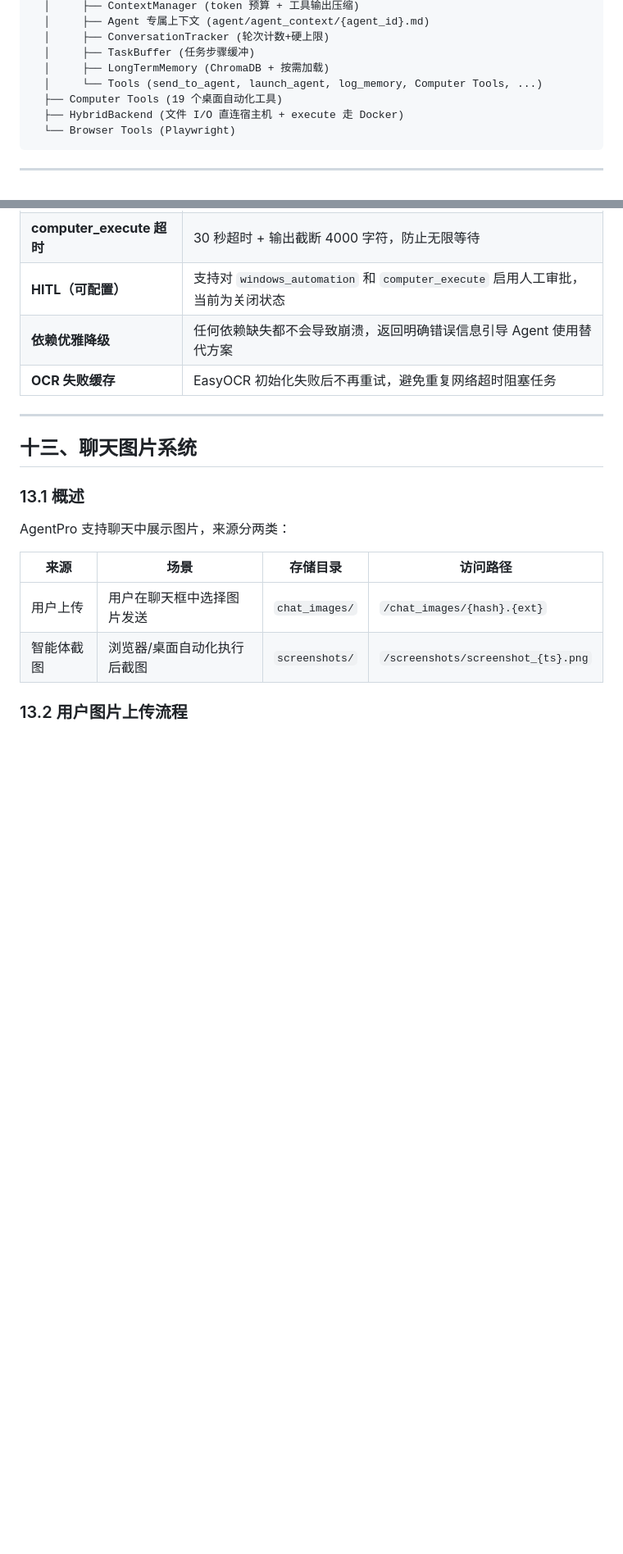
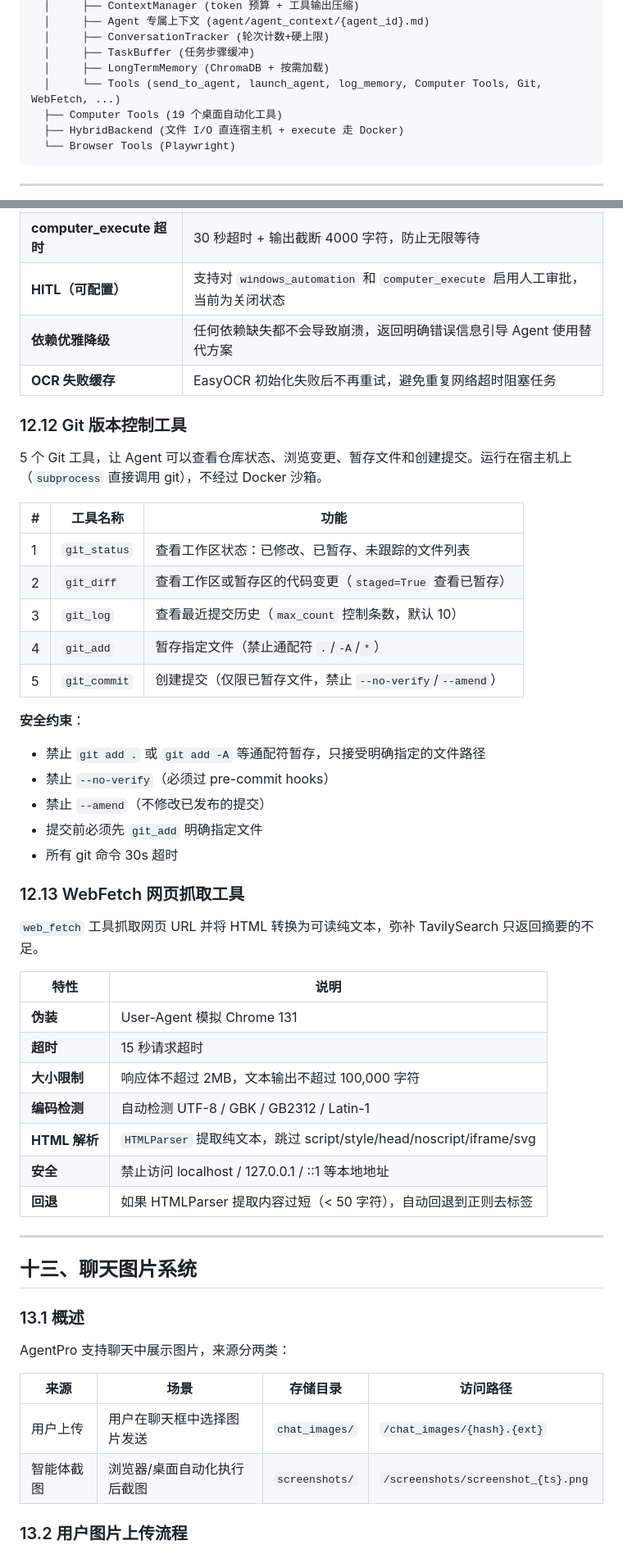
Before and after one commit to gitlizhi/AgentPro, a Markdown page: ARCHITECTURE.md, 2 parts joined by grey strips. Shown at 82% size. GitHub-like rendering; blank space fills up the shorter version.

Commit message:
更新技术文档

```diff
--- a/ARCHITECTURE.md
+++ b/ARCHITECTURE.md
@@ -92,7 +92,7 @@ Agent (core.py)
   │     ├── ConversationTracker (轮次计数+硬上限)
   │     ├── TaskBuffer (任务步骤缓冲)
   │     ├── LongTermMemory (ChromaDB + 按需加载)
-  │     └── Tools (send_to_agent, launch_agent, log_memory, Computer Tools, ...)
+  │     └── Tools (send_to_agent, launch_agent, log_memory, Computer Tools, Git, WebFetch, ...)
   ├── Computer Tools (19 个桌面自动化工具)
   ├── HybridBackend (文件 I/O 直连宿主机 + execute 走 Docker)
   └── Browser Tools (Playwright)
@@ -1587,6 +1589,39 @@ interrupt_on={
 | **HITL（可配置）** | 支持对 `windows_automation` 和 `computer_execute` 启用人工审批，当前为关闭状态 |
 | **依赖优雅降级** | 任何依赖缺失都不会导致崩溃，返回明确错误信息引导 Agent 使用替代方案 |
 | **OCR 失败缓存** | EasyOCR 初始化失败后不再重试，避免重复网络超时阻塞任务 |
+
+### 12.12 Git 版本控制工具
+
+5 个 Git 工具，让 Agent 可以查看仓库状态、浏览变更、暂存文件和创建提交。运行在宿主机上（`subprocess` 直接调用 git），不经过 Docker 沙箱。
+
+| # | 工具名称 | 功能 |
+|---|---------|------|
+| 1 | `git_status` | 查看工作区状态：已修改、已暂存、未跟踪的文件列表 |
+| 2 | `git_diff` | 查看工作区或暂存区的代码变更（`staged=True` 查看已暂存） |
+| 3 | `git_log` | 查看最近提交历史（`max_count` 控制条数，默认 10） |
+| 4 | `git_add` | 暂存指定文件（禁止通配符 `.`/`-A`/`*`） |
+| 5 | `git_commit` | 创建提交（仅限已暂存文件，禁止 `--no-verify`/`--amend`） |
+
+**安全约束**：
+- 禁止 `git add .` 或 `git add -A` 等通配符暂存，只接受明确指定的文件路径
+- 禁止 `--no-verify`（必须过 pre-commit hooks）
+- 禁止 `--amend`（不修改已发布的提交）
+- 提交前必须先 `git_add` 明确指定文件
+- 所有 git 命令 30s 超时
+
+### 12.13 WebFetch 网页抓取工具
+
+`web_fetch` 工具抓取网页 URL 并将 HTML 转换为可读纯文本，弥补 TavilySearch 只返回摘要的不足。
+
+| 特性 | 说明 |
+|------|------|
+| **伪装** | User-Agent 模拟 Chrome 131 |
+| **超时** | 15 秒请求超时 |
+| **大小限制** | 响应体不超过 2MB，文本输出不超过 100,000 字符 |
+| **编码检测** | 自动检测 UTF-8 / GBK / GB2312 / Latin-1 |
+| **HTML 解析** | `HTMLParser` 提取纯文本，跳过 script/style/head/noscript/iframe/svg |
+| **安全** | 禁止访问 localhost / 127.0.0.1 / ::1 等本地地址 |
+| **回退** | 如果 HTMLParser 提取内容过短（< 50 字符），自动回退到正则去标签 |
 
 ---
 
```
Also changed, not shown: other parts of ARCHITECTURE.md (+9 -5 lines).
